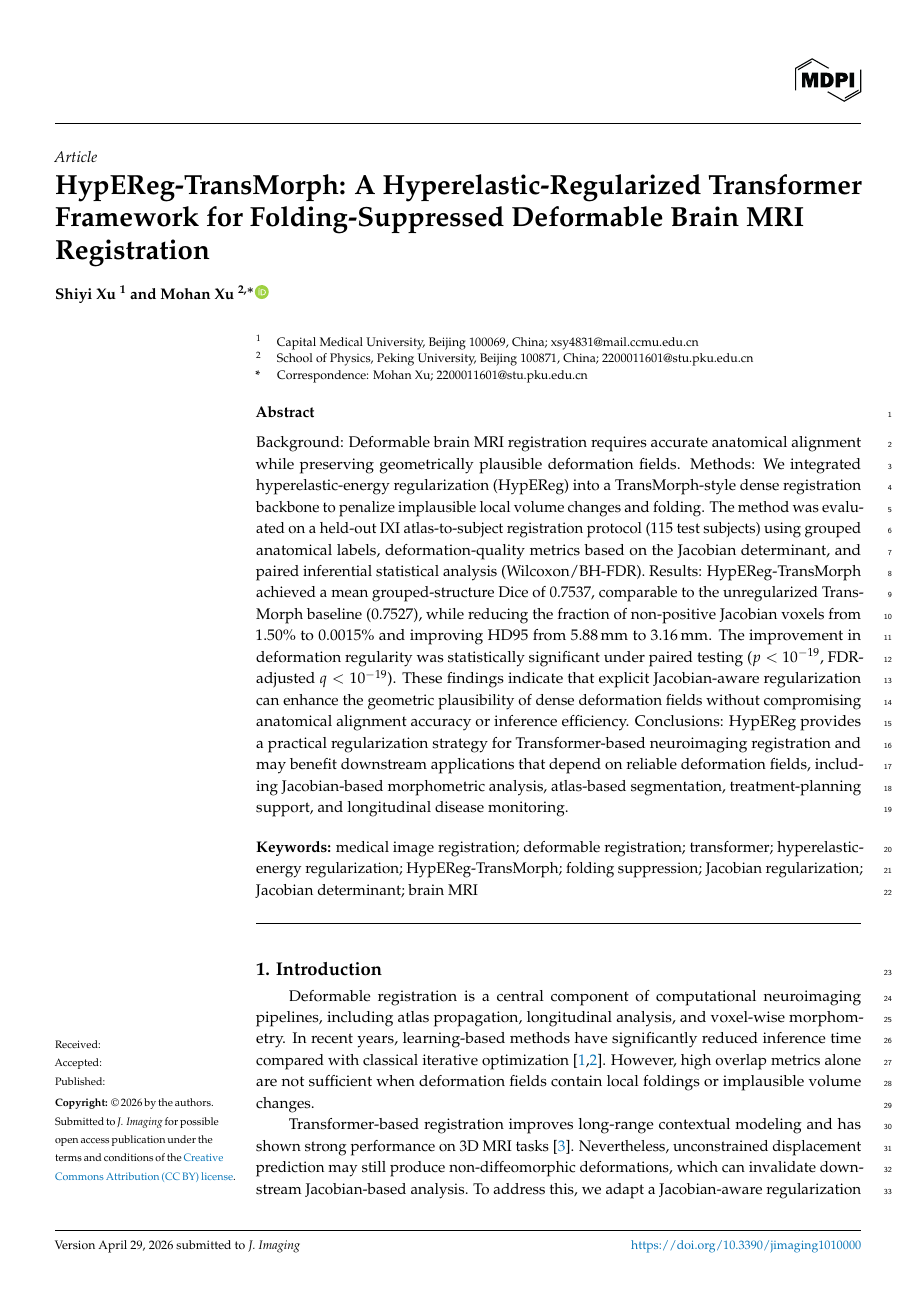
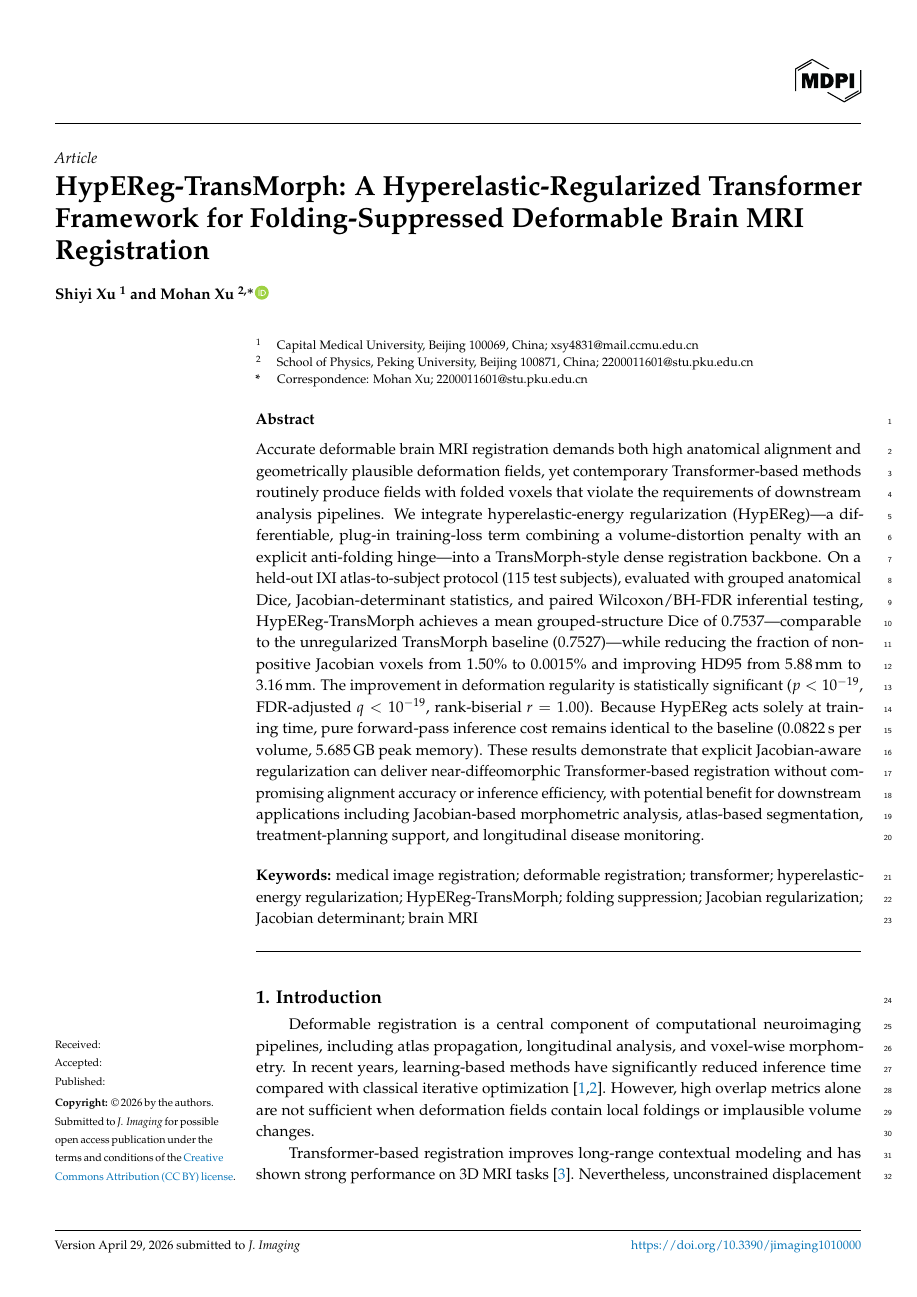
Before and after one commit to Zzxmh/HypEReg-Transmorph, a LaTeX paper (draft/template_ixi_only.tex): page 1 of 15. Compiled offline with pdfLaTeX.

Commit message:
﻿docs(abstract): rewrite as single continuous paragraph (MDPI style)
Removed Background/Methods/Results/Conclusions subheadings.
Content preserved and restructured into a flowing narrative paragraph.
Key numbers retained: Dice 0.7537, non-pos-J 0.0015% vs 1.50%,
HD95 3.16 vs 5.88 mm, p<1e-19, forward 0.0822s/5.685GB.
Clinical language uses 'potential benefit' framing.

Made-with: Cursor

```diff
--- a/draft/template_ixi_only.tex
+++ b/draft/template_ixi_only.tex
@@ -119,7 +119,7 @@ $^{2}$ \quad School of Physics, Peking University, Beijing 100871, China; 220001
 %\conference{} % An extended version of a conference paper
 
 % Abstract (Do not insert blank lines, i.e. \\)
-\abstract{Background: Deformable brain MRI registration requires accurate anatomical alignment while preserving geometrically plausible deformation fields. Methods: We integrated hyperelastic-energy regularization (HypEReg) into a TransMorph-style dense registration backbone to penalize implausible local volume changes and folding. The method was evaluated on a held-out IXI atlas-to-subject registration protocol (115 test subjects) using grouped anatomical labels, deformation-quality metrics based on the Jacobian determinant, and paired inferential statistical analysis (Wilcoxon/BH-FDR). Results: HypEReg-TransMorph achieved a mean grouped-structure Dice of 0.7537, comparable to the unregularized TransMorph baseline (0.7527), while reducing the fraction of non-positive Jacobian voxels from 1.50\% to 0.0015\% and improving HD95 from 5.88\,mm to 3.16\,mm. The improvement in deformation regularity was statistically significant under paired testing ($p < 10^{-19}$, FDR-adjusted $q < 10^{-19}$). These findings indicate that explicit Jacobian-aware regularization can enhance the geometric plausibility of dense deformation fields without compromising anatomical alignment accuracy or inference efficiency. Conclusions: HypEReg provides a practical regularization strategy for Transformer-based neuroimaging registration and may benefit downstream applications that depend on reliable deformation fields, including Jacobian-based morphometric analysis, atlas-based segmentation, treatment-planning support, and longitudinal disease monitoring.}
+\abstract{Accurate deformable brain MRI registration demands both high anatomical alignment and geometrically plausible deformation fields, yet contemporary Transformer-based methods routinely produce fields with folded voxels that violate the requirements of downstream analysis pipelines. We integrate hyperelastic-energy regularization (HypEReg)---a differentiable, plug-in training-loss term combining a volume-distortion penalty with an explicit anti-folding hinge---into a TransMorph-style dense registration backbone. On a held-out IXI atlas-to-subject protocol (115 test subjects), evaluated with grouped anatomical Dice, Jacobian-determinant statistics, and paired Wilcoxon/BH-FDR inferential testing, HypEReg-TransMorph achieves a mean grouped-structure Dice of 0.7537---comparable to the unregularized TransMorph baseline (0.7527)---while reducing the fraction of non-positive Jacobian voxels from 1.50\% to 0.0015\% and improving HD95 from 5.88\,mm to 3.16\,mm. The improvement in deformation regularity is statistically significant ($p < 10^{-19}$, FDR-adjusted $q < 10^{-19}$, rank-biserial $r=1.00$). Because HypEReg acts solely at training time, pure forward-pass inference cost remains identical to the baseline (0.0822\,s per volume, 5.685\,GB peak memory). These results demonstrate that explicit Jacobian-aware regularization can deliver near-diffeomorphic Transformer-based registration without compromising alignment accuracy or inference efficiency, with potential benefit for downstream applications including Jacobian-based morphometric analysis, atlas-based segmentation, treatment-planning support, and longitudinal disease monitoring.}
 
 % Keywords
 \keyword{medical image registration; deformable registration; transformer; hyperelastic-energy regularization; HypEReg-TransMorph; folding suppression; Jacobian regularization; Jacobian determinant; brain MRI}
```
Also changed, not shown: draft/template_ixi_only.pdf.
